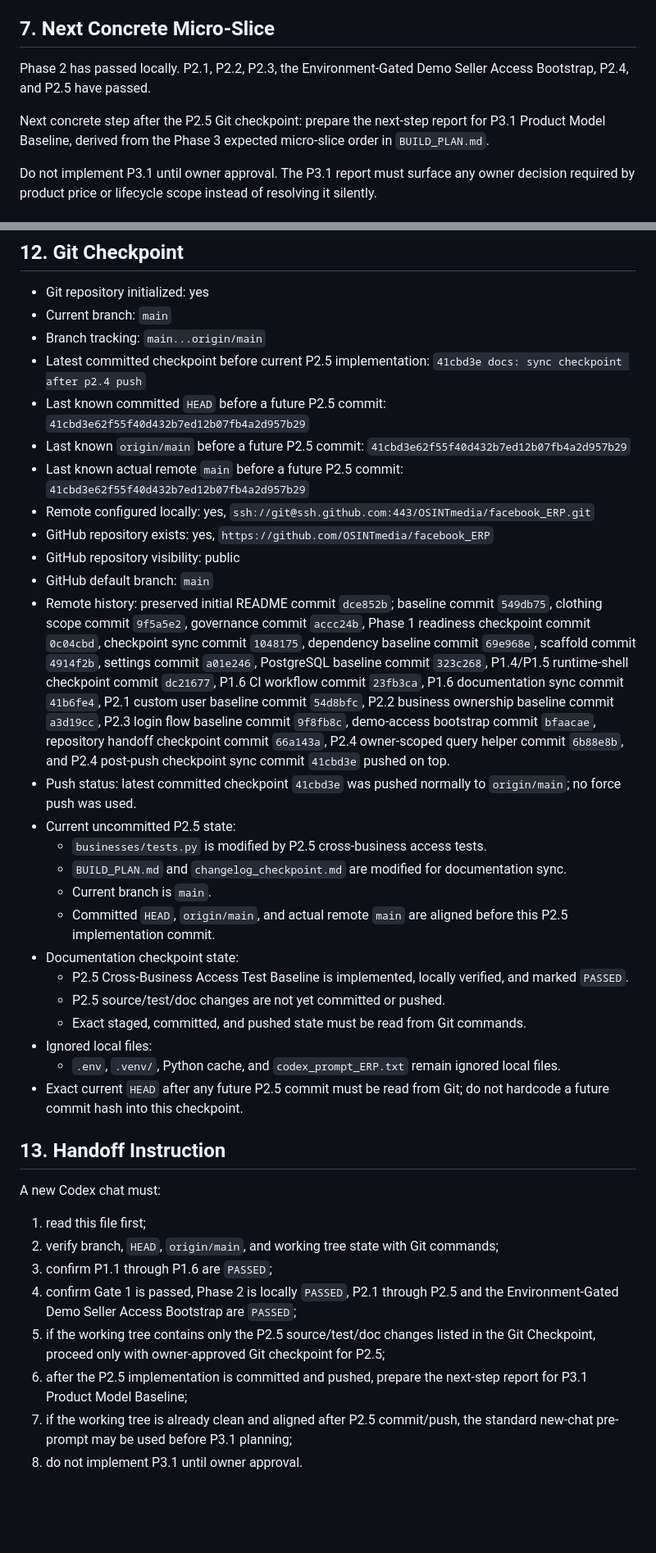
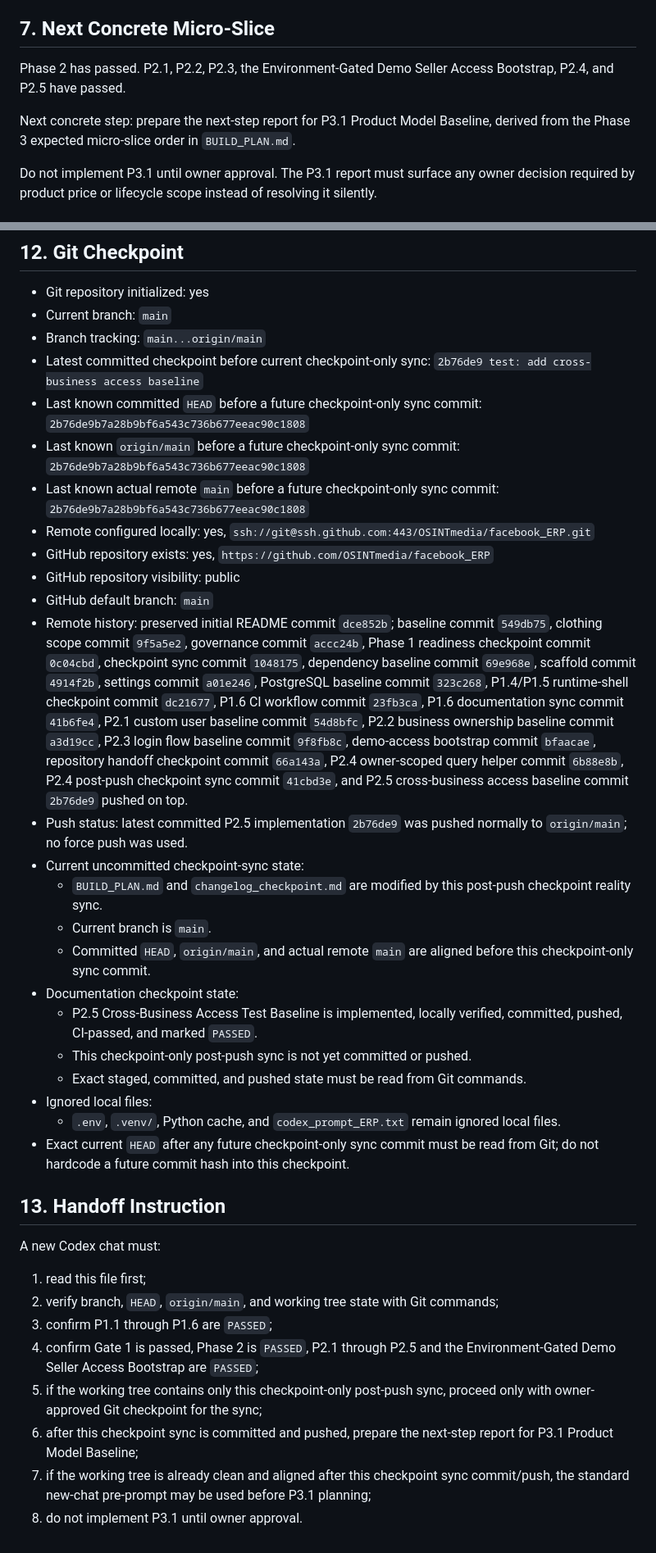
Before and after one commit to OSINTmedia/facebook_ERP, a Markdown page: changelog_checkpoint.md, 2 parts joined by grey strips. Shown at 82% size. Rendered like a GitHub page; blank space fills up the shorter version.

Commit message:
docs: sync checkpoint after p2.5 push

```diff
--- a/changelog_checkpoint.md
+++ b/changelog_checkpoint.md
@@ -469,9 +469,9 @@
 
 ## 7. Next Concrete Micro-Slice
 
-Phase 2 has passed locally. P2.1, P2.2, P2.3, the Environment-Gated Demo Seller Access Bootstrap, P2.4, and P2.5 have passed.
+Phase 2 has passed. P2.1, P2.2, P2.3, the Environment-Gated Demo Seller Access Bootstrap, P2.4, and P2.5 have passed.
 
-Next concrete step after the P2.5 Git checkpoint: prepare the next-step report for P3.1 Product Model Baseline, derived from the Phase 3 expected micro-slice order in `BUILD_PLAN.md`.
+Next concrete step: prepare the next-step report for P3.1 Product Model Baseline, derived from the Phase 3 expected micro-slice order in `BUILD_PLAN.md`.
 
 Do not implement P3.1 until owner approval. The P3.1 report must surface any owner decision required by product price or lifecycle scope instead of resolving it silently.
 
@@ -560,28 +556,27 @@ Private local prompt:
 - Git repository initialized: yes
 - Current branch: `main`
 - Branch tracking: `main...origin/main`
-- Latest committed checkpoint before current P2.5 implementation: `41cbd3e docs: sync checkpoint after p2.4 push`
-- Last known committed `HEAD` before a future P2.5 commit: `41cbd3e62f55f40d432b7ed12b07fb4a2d957b29`
-- Last known `origin/main` before a future P2.5 commit: `41cbd3e62f55f40d432b7ed12b07fb4a2d957b29`
-- Last known actual remote `main` before a future P2.5 commit: `41cbd3e62f55f40d432b7ed12b07fb4a2d957b29`
+- Latest committed checkpoint before current checkpoint-only sync: `2b76de9 test: add cross-business access baseline`
+- Last known committed `HEAD` before a future checkpoint-only sync commit: `2b76de9b7a28b9bf6a543c736b677eeac90c1808`
+- Last known `origin/main` before a future checkpoint-only sync commit: `2b76de9b7a28b9bf6a543c736b677eeac90c1808`
+- Last known actual remote `main` before a future checkpoint-only sync commit: `2b76de9b7a28b9bf6a543c736b677eeac90c1808`
 - Remote configured locally: yes, `ssh://git@ssh.github.com:443/OSINTmedia/facebook_ERP.git`
 - GitHub repository exists: yes, `https://github.com/OSINTmedia/facebook_ERP`
 - GitHub repository visibility: public
 - GitHub default branch: `main`
-- Remote history: preserved initial README commit `dce852b`; baseline commit `549db75`, clothing scope commit `9f5a5e2`, governance commit `accc24b`, Phase 1 readiness checkpoint commit `0c04cbd`, checkpoint sync commit `1048175`, dependency baseline commit `69e968e`, scaffold commit `4914f2b`, settings commit `a01e246`, PostgreSQL baseline commit `323c268`, P1.4/P1.5 runtime-shell checkpoint commit `dc21677`, P1.6 CI workflow commit `23fb3ca`, P1.6 documentation sync commit `41b6fe4`, P2.1 custom user baseline commit `54d8bfc`, P2.2 business ownership baseline commit `a3d19cc`, P2.3 login flow baseline commit `9f8fb8c`, demo-access bootstrap commit `bfaacae`, repository handoff checkpoint commit `66a143a`, P2.4 owner-scoped query helper commit `6b88e8b`, and P2.4 post-push checkpoint sync commit `41cbd3e` pushed on top.
-- Push status: latest committed checkpoint `41cbd3e` was pushed normally to `origin/main`; no force push was used.
-- Current uncommitted P2.5 state:
-  - `businesses/tests.py` is modified by P2.5 cross-business access tests.
-  - `BUILD_PLAN.md` and `changelog_checkpoint.md` are modified for documentation sync.
+- Remote history: preserved initial README commit `dce852b`; baseline commit `549db75`, clothing scope commit `9f5a5e2`, governance commit `accc24b`, Phase 1 readiness checkpoint commit `0c04cbd`, checkpoint sync commit `1048175`, dependency baseline commit `69e968e`, scaffold commit `4914f2b`, settings commit `a01e246`, PostgreSQL baseline commit `323c268`, P1.4/P1.5 runtime-shell checkpoint commit `dc21677`, P1.6 CI workflow commit `23fb3ca`, P1.6 documentation sync commit `41b6fe4`, P2.1 custom user baseline commit `54d8bfc`, P2.2 business ownership baseline commit `a3d19cc`, P2.3 login flow baseline commit `9f8fb8c`, demo-access bootstrap commit `bfaacae`, repository handoff checkpoint commit `66a143a`, P2.4 owner-scoped query helper commit `6b88e8b`, P2.4 post-push checkpoint sync commit `41cbd3e`, and P2.5 cross-business access baseline commit `2b76de9` pushed on top.
+- Push status: latest committed P2.5 implementation `2b76de9` was pushed normally to `origin/main`; no force push was used.
+- Current uncommitted checkpoint-sync state:
+  - `BUILD_PLAN.md` and `changelog_checkpoint.md` are modified by this post-push checkpoint reality sync.
   - Current branch is `main`.
-  - Committed `HEAD`, `origin/main`, and actual remote `main` are aligned before this P2.5 implementation commit.
+  - Committed `HEAD`, `origin/main`, and actual remote `main` are aligned before this checkpoint-only sync commit.
 - Documentation checkpoint state:
-  - P2.5 Cross-Business Access Test Baseline is implemented, locally verified, and marked `PASSED`.
-  - P2.5 source/test/doc changes are not yet committed or pushed.
+  - P2.5 Cross-Business Access Test Baseline is implemented, locally verified, committed, pushed, CI-passed, and marked `PASSED`.
+  - This checkpoint-only post-push sync is not yet committed or pushed.
   - Exact staged, committed, and pushed state must be read from Git commands.
 - Ignored local files:
   - `.env`, `.venv/`, Python cache, and `codex_prompt_ERP.txt` remain ignored local files.
-- Exact current `HEAD` after any future P2.5 commit must be read from Git; do not hardcode a future commit hash into this checkpoint.
+- Exact current `HEAD` after any future checkpoint-only sync commit must be read from Git; do not hardcode a future commit hash into this checkpoint.
 
 ## 13. Handoff Instruction
 
@@ -590,8 +585,8 @@ A new Codex chat must:
 1. read this file first;
 2. verify branch, `HEAD`, `origin/main`, and working tree state with Git commands;
 3. confirm P1.1 through P1.6 are `PASSED`;
-4. confirm Gate 1 is passed, Phase 2 is locally `PASSED`, P2.1 through P2.5 and the Environment-Gated Demo Seller Access Bootstrap are `PASSED`;
-5. if the working tree contains only the P2.5 source/test/doc changes listed in the Git Checkpoint, proceed only with owner-approved Git checkpoint for P2.5;
-6. after the P2.5 implementation is committed and pushed, prepare the next-step report for P3.1 Product Model Baseline;
-7. if the working tree is already clean and aligned after P2.5 commit/push, the standard new-chat pre-prompt may be used before P3.1 planning;
+4. confirm Gate 1 is passed, Phase 2 is `PASSED`, P2.1 through P2.5 and the Environment-Gated Demo Seller Access Bootstrap are `PASSED`;
+5. if the working tree contains only this checkpoint-only post-push sync, proceed only with owner-approved Git checkpoint for the sync;
+6. after this checkpoint sync is committed and pushed, prepare the next-step report for P3.1 Product Model Baseline;
+7. if the working tree is already clean and aligned after this checkpoint sync commit/push, the standard new-chat pre-prompt may be used before P3.1 planning;
 8. do not implement P3.1 until owner approval.
```
Also changed, not shown: other parts of changelog_checkpoint.md (+20 -24 lines), BUILD_PLAN.md (+1 -1 lines).
